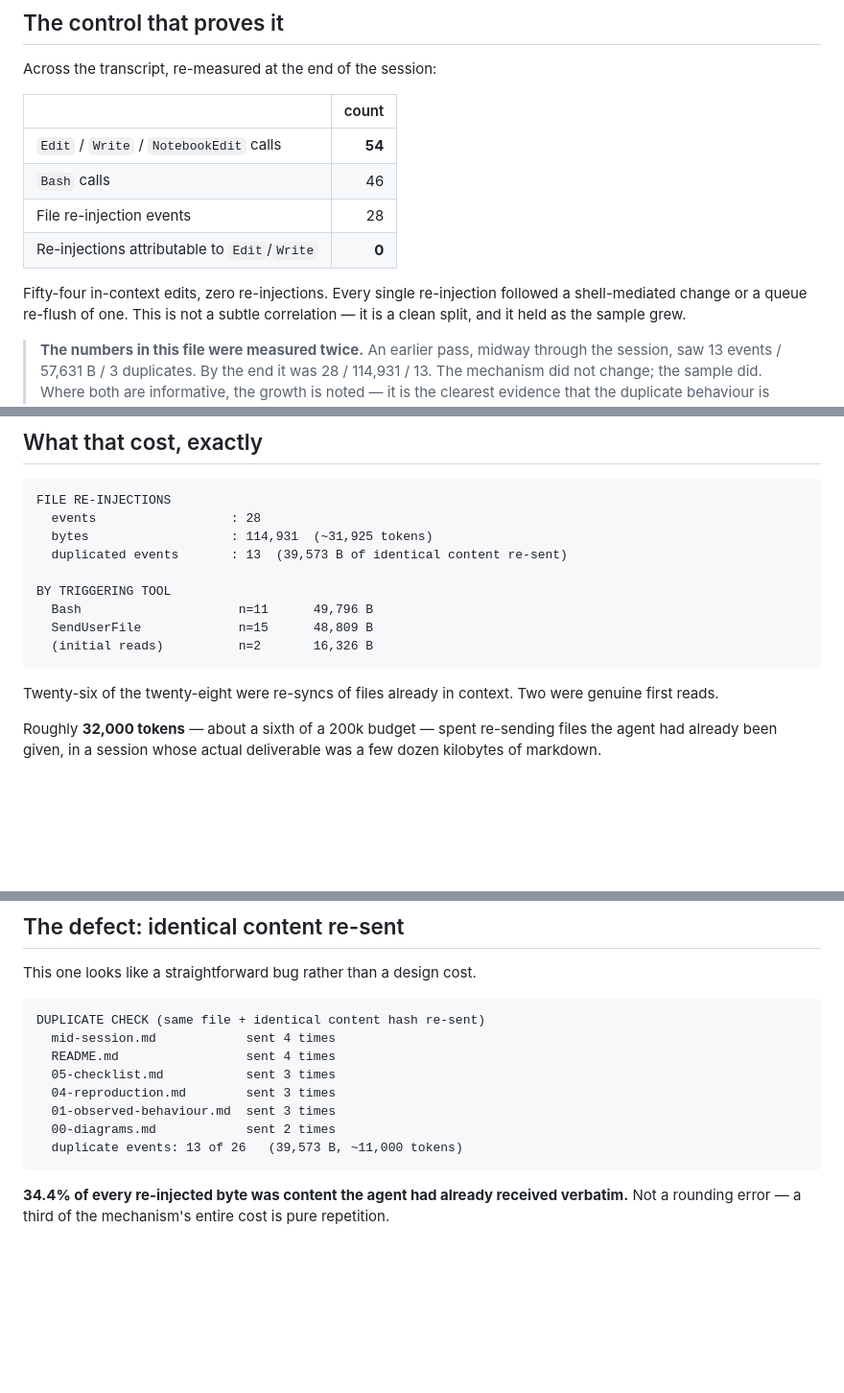
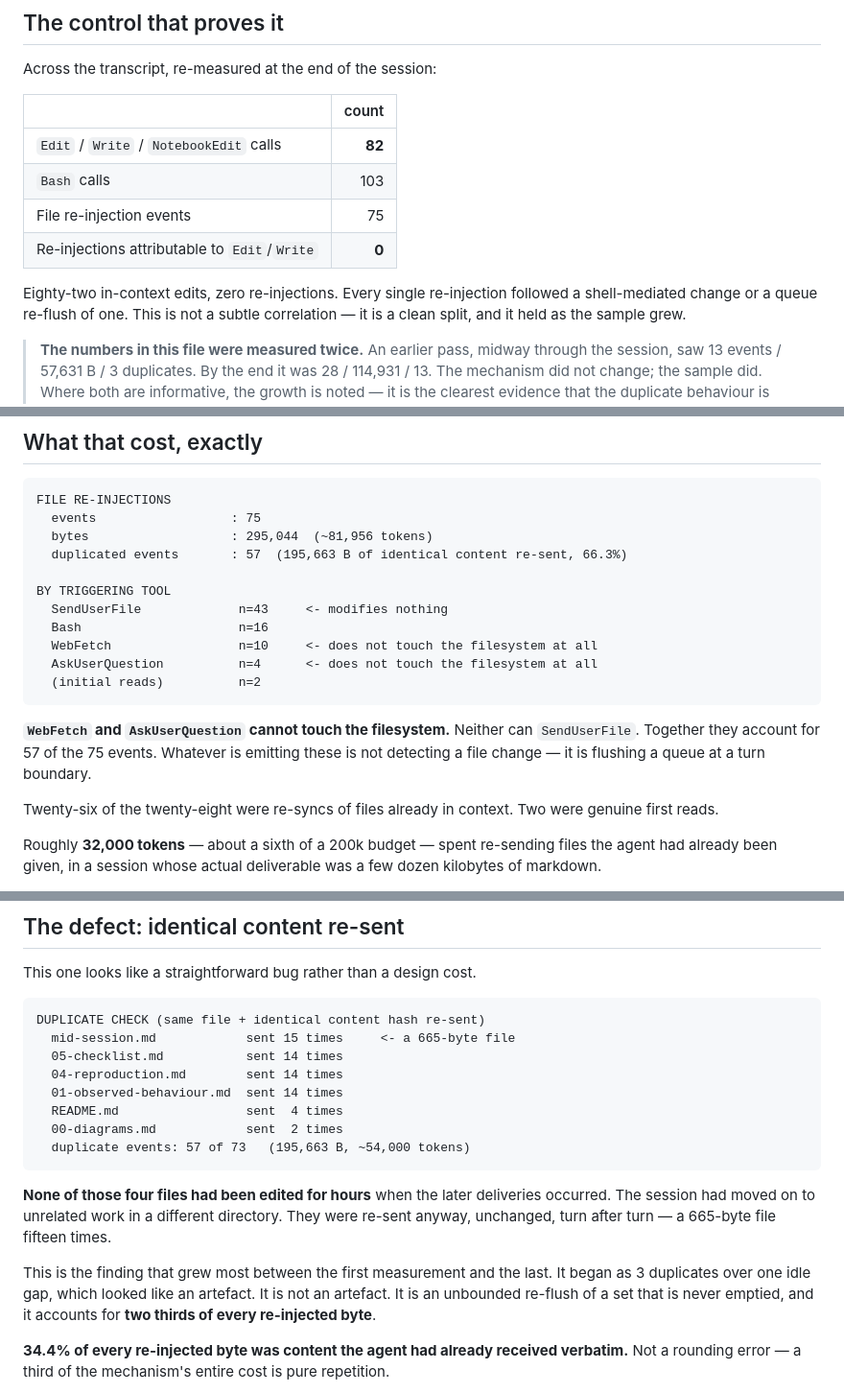
Before and after one commit to Purva-21/claude-session-limit-mitigation, a Markdown page: docs/07-the-actual-bug.md, 3 parts joined by grey strips. Shown at 96% size. Drawn GitHub-style; blank space fills up the shorter version.

Commit message:
Third measurement: the duplicate re-flush is unbounded, not an artefact
Same session, measured again much later. Every number grew, and one changed
character:

  events      28  -> 75
  bytes  114,931  -> 295,044   (~82,000 tokens)
  duplicates  13  -> 57        (34.4% -> 66.3% of all re-injected bytes)

A 665-byte file was delivered 15 times, byte-identical. Three more were sent 14
times each. None had been edited for hours; the session had moved to unrelated
work in a different directory.

Trigger breakdown is now decisive: 43 of 75 follow SendUserFile, 10 follow
WebFetch and 4 follow AskUserQuestion. None of those three can touch the
filesystem. This is not change detection - it is a pending set that flushes at
turn boundaries and is never emptied.

The control held at n=82: eighty-two Edit/Write calls, zero re-injections.

````diff
--- a/docs/07-the-actual-bug.md
+++ b/docs/07-the-actual-bug.md
@@ -29,12 +29,12 @@ Across the transcript, re-measured at the end of the session:
 
 | | count |
 |---|---:|
-| `Edit` / `Write` / `NotebookEdit` calls | **54** |
-| `Bash` calls | 46 |
-| File re-injection events | 28 |
+| `Edit` / `Write` / `NotebookEdit` calls | **82** |
+| `Bash` calls | 103 |
+| File re-injection events | 75 |
 | Re-injections attributable to `Edit`/`Write` | **0** |
 
-Fifty-four in-context edits, zero re-injections. Every single re-injection
+Eighty-two in-context edits, zero re-injections. Every single re-injection
 followed a shell-mediated change or a queue re-flush of one. This is not a
 subtle correlation — it is a clean split, and it held as the sample grew.
 
@@ -59,15 +59,22 @@ by **re-sending the file**.
 
 ```
 FILE RE-INJECTIONS
-  events                  : 28
-  bytes                   : 114,931  (~31,925 tokens)
-  duplicated events       : 13  (39,573 B of identical content re-sent)
+  events                  : 75
+  bytes                   : 295,044  (~81,956 tokens)
+  duplicated events       : 57  (195,663 B of identical content re-sent, 66.3%)
 
 BY TRIGGERING TOOL
-  Bash                     n=11      49,796 B
-  SendUserFile             n=15      48,809 B
-  (initial reads)          n=2       16,326 B
+  SendUserFile             n=43     <- modifies nothing
+  Bash                     n=16
+  WebFetch                 n=10     <- does not touch the filesystem at all
+  AskUserQuestion          n=4      <- does not touch the filesystem at all
+  (initial reads)          n=2
 ```
+
+**`WebFetch` and `AskUserQuestion` cannot touch the filesystem.** Neither can
+`SendUserFile`. Together they account for 57 of the 75 events. Whatever is
+emitting these is not detecting a file change — it is flushing a queue at a turn
+boundary.
 
 Twenty-six of the twenty-eight were re-syncs of files already in context. Two
 were genuine first reads.
@@ -108,14 +115,24 @@ This one looks like a straightforward bug rather than a design cost.
 
 ```
 DUPLICATE CHECK (same file + identical content hash re-sent)
-  mid-session.md            sent 4 times
-  README.md                 sent 4 times
-  05-checklist.md           sent 3 times
-  04-reproduction.md        sent 3 times
-  01-observed-behaviour.md  sent 3 times
-  00-diagrams.md            sent 2 times
-  duplicate events: 13 of 26   (39,573 B, ~11,000 tokens)
+  mid-session.md            sent 15 times     <- a 665-byte file
+  05-checklist.md           sent 14 times
+  04-reproduction.md        sent 14 times
+  01-observed-behaviour.md  sent 14 times
+  README.md                 sent  4 times
+  00-diagrams.md            sent  2 times
+  duplicate events: 57 of 73   (195,663 B, ~54,000 tokens)
 ```
+
+**None of those four files had been edited for hours** when the later
+deliveries occurred. The session had moved on to unrelated work in a different
+directory. They were re-sent anyway, unchanged, turn after turn — a 665-byte
+file fifteen times.
+
+This is the finding that grew most between the first measurement and the last.
+It began as 3 duplicates over one idle gap, which looked like an artefact. It
+is not an artefact. It is an unbounded re-flush of a set that is never emptied,
+and it accounts for **two thirds of every re-injected byte**.
 
 **34.4% of every re-injected byte was content the agent had already received
 verbatim.** Not a rounding error — a third of the mechanism's entire cost is
````
Also changed, not shown: docs/08-vendor-report.md (+18 -5 lines).
